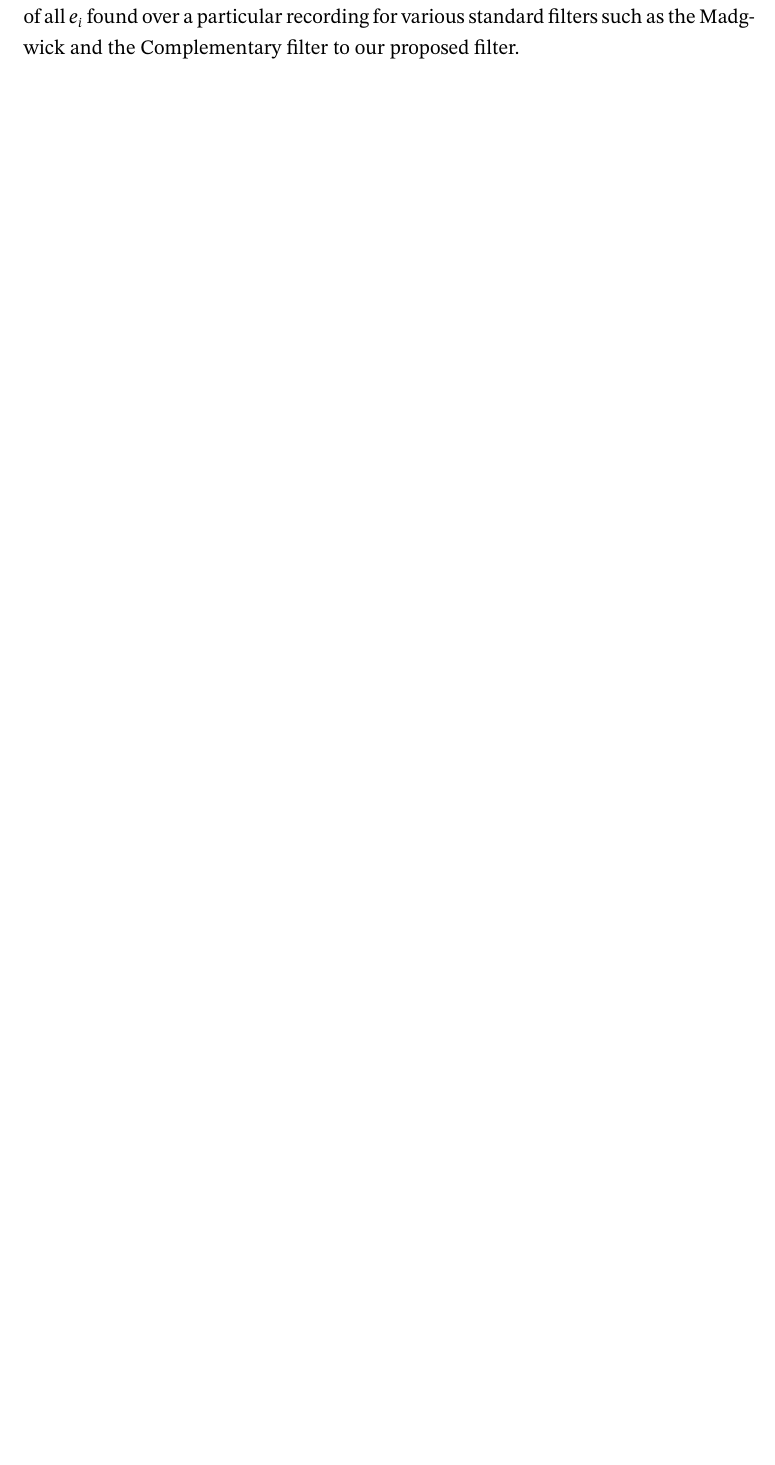
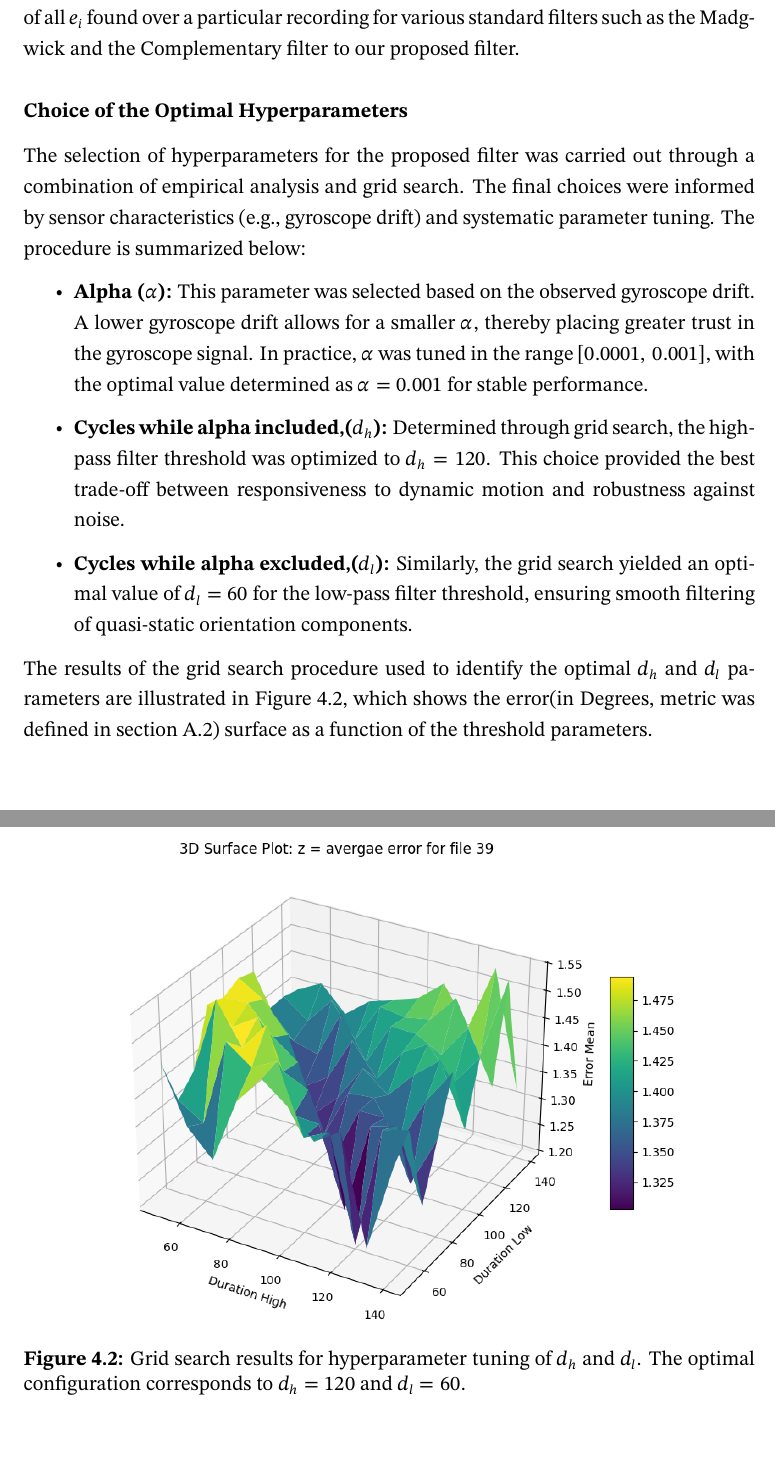
Before and after one commit to azfarus/A_Data_Driven_Toggling_Gain_Complementary_Filtering_Approach_for_Orientation_Estimation, a LaTeX thesis (main.tex): part of page 37 of 66 before the commit and two parts of pages 38 and 39 of 69 after it, the two joined at a grey line, cut so that both start at the same text, the shorter picture padded with empty space. Compiled offline with pdfLaTeX.

Commit message:
fix 5.1 - 5.3

```diff
--- a/main.tex
+++ b/main.tex
@@ -748,6 +748,30 @@ After implementation, the filter was fed with sensor readings from  \texttt{cv\_
     e_i = Quat_{abs\_dist}(q_{gti},q_{esti})
 \end{equation}
 More information about the metric is provided in \autoref{appendix:quaternion-distance}. We compare the mean of all $e_i$ found over a particular recording for various standard filters such as the Madgwick and the Complementary filter to our proposed filter.
+
+\subsubsection{Choice of the Optimal Hyperparameters}\label{subsubsec:hyperparams}
+
+The selection of hyperparameters for the proposed filter was carried out through a combination of empirical analysis and grid search. The final choices were informed by sensor characteristics (e.g., gyroscope drift) and systematic parameter tuning. The procedure is summarized below:
+
+\begin{itemize}
+    \item \textbf{Alpha ($\alpha$):} This parameter was selected based on the observed gyroscope drift. A lower gyroscope drift allows for a smaller $\alpha$, thereby placing greater trust in the gyroscope signal. In practice, $\alpha$ was tuned in the range $[0.0001,\,0.001]$, with the optimal value determined as $\alpha = 0.001$ for stable performance.
+
+    \item \textbf{Cycles while alpha included,($d_h$):} Determined through grid search, the high-pass filter threshold was optimized to $d_h = 120$. This choice provided the best trade-off between responsiveness to dynamic motion and robustness against noise.
+
+    \item \textbf{Cycles while alpha excluded,($d_l$):} Similarly, the grid search yielded an optimal value of $d_l = 60$ for the low-pass filter threshold, ensuring smooth filtering of quasi-static orientation components.
+\end{itemize}
+
+The results of the grid search procedure used to identify the optimal $d_h$ and $d_l$ parameters are illustrated in \autoref{fig:gridsearch}, which shows the error(in Degrees, metric was defined in \autoref{appendix:quaternion-distance}) surface as a function of the threshold parameters.
+
+\begin{figure}[h!]
+    \centering
+    \includegraphics[width=0.8\textwidth]{figures/DH_DL_surface.png}
+    \caption{Grid search results for hyperparameter tuning of $d_h$ and $d_l$. The optimal configuration corresponds to $d_h = 120$ and $d_l = 60$.}
+    \label{fig:gridsearch}
+\end{figure}
+
+
+
 
 
 
```
Also changed, not shown: figures/15_undisturbed_fast_translation_A.png, figures/18_undisturbed_fast_translation_with_breaks_B.png, figures/23_undisturbed_fast_combined_360s.png, figures/31_disturbed_stationary_magnet_D.png, figures/9_undisturbed_fast_rotation_with_breaks_B.png, figures/DH_DL_surface.png (added), figures/mean_for_39_files.png, figures/rmnoise_chart.png, figures/turntable_side.jpg (added), figures/turntable_top.jpg (added), figures/variance_toggle.png, main.tex (24 more changed lines), 1 other file.
